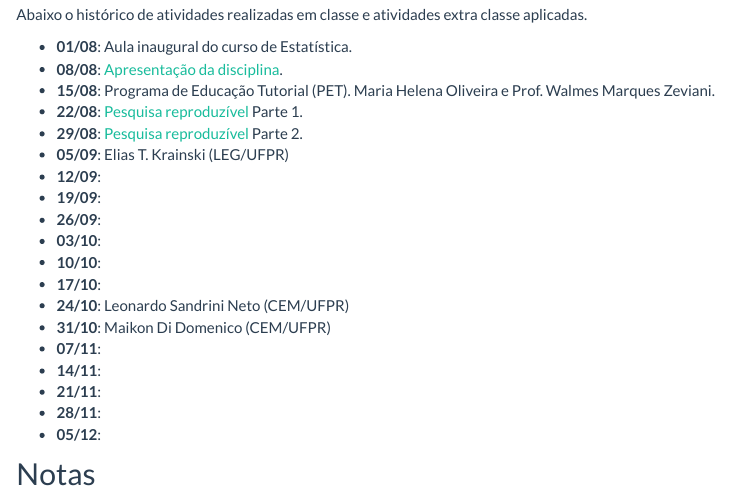
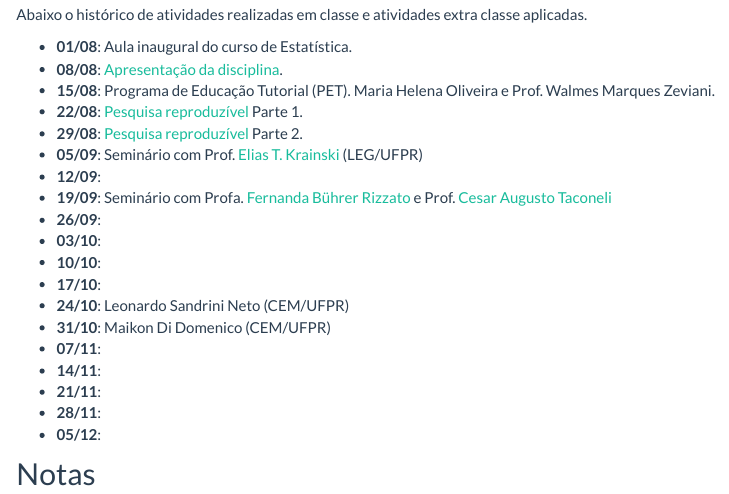
Before and after one commit to fernandomayer/ce082-2016-2, an R Markdown document (aulas.Rmd): the page in a window 1100 px wide, from 140 px down. Rendered offline with R 4.5, knitr and Pandoc, with nearby package versions.

Commit message:
Atualiza aulas

```diff
--- a/aulas.Rmd
+++ b/aulas.Rmd
@@ -18,9 +18,12 @@ classe aplicadas.
   e Prof. Walmes Marques Zeviani.
 - **22/08**: [Pesquisa reproduzível](01_ce082_PesqRep.html) Parte 1.
 - **29/08**: [Pesquisa reproduzível](01_ce082_PesqRep.html) Parte 2.
-- **05/09**: Elias T. Krainski (LEG/UFPR)
+- **05/09**: Seminário com Prof. [Elias T. Krainski](http://leg.ufpr.br/~elias) (LEG/UFPR)
 - **12/09**:
-- **19/09**:
+- **19/09**: Seminário com
+  Profa.
+  [Fernanda Bührer Rizzato](http://www.leg.ufpr.br/doku.php/pessoais:fernanda) e
+  Prof. [Cesar Augusto Taconeli](http://www.leg.ufpr.br/doku.php/pessoais:taconeli)
 - **26/09**:
 - **03/10**:
 - **10/10**:
```
Also changed, not shown: aulas.html.
